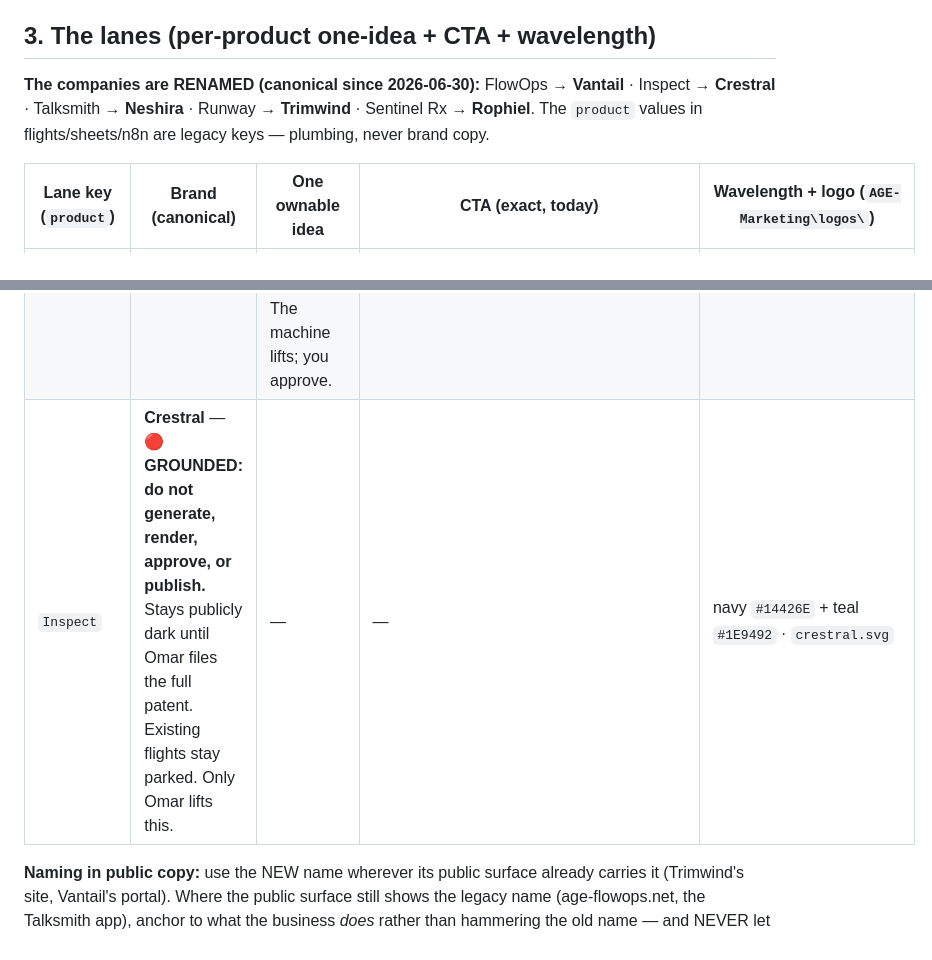
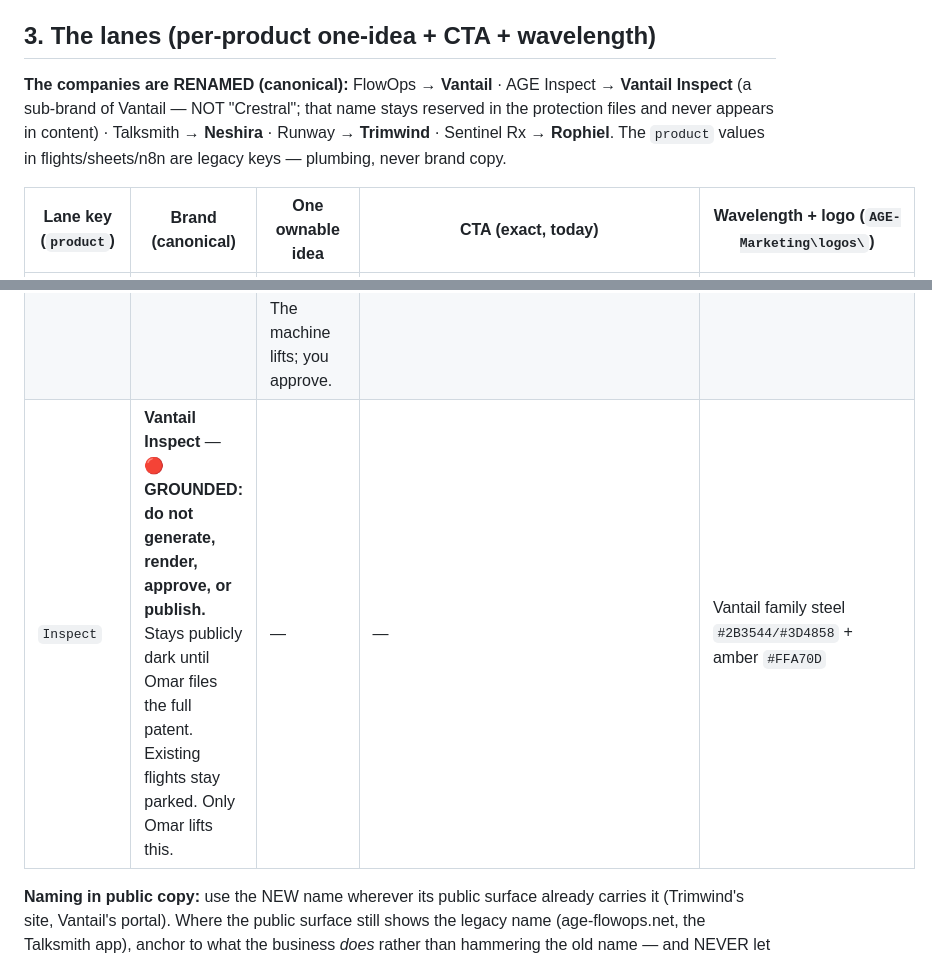
Before and after one commit to AndersonGlobalEnterprises/Runway, a Markdown page: brand-brains/AGE.md, 2 parts joined by grey strips. GitHub-like rendering.

Commit message:
Correct Inspect brand: Vantail Inspect (Vantail sub-brand), never Crestral in content
Co-Authored-By: Claude Fable 5 <noreply@anthropic.com>

```diff
--- a/brand-brains/AGE.md
+++ b/brand-brains/AGE.md
@@ -18,7 +18,7 @@ Declarative. Calm. Certain. Short lines. White space. The lesson is the post.
 
 ## 3. The lanes (per-product one-idea + CTA + wavelength)
 
-**The companies are RENAMED (canonical since 2026-06-30):** FlowOps → **Vantail** · Inspect → **Crestral** · Talksmith → **Neshira** · Runway → **Trimwind** · Sentinel Rx → **Rophiel**. The `product` values in flights/sheets/n8n are legacy keys — plumbing, never brand copy.
+**The companies are RENAMED (canonical):** FlowOps → **Vantail** · AGE Inspect → **Vantail Inspect** (a sub-brand of Vantail — NOT "Crestral"; that name stays reserved in the protection files and never appears in content) · Talksmith → **Neshira** · Runway → **Trimwind** · Sentinel Rx → **Rophiel**. The `product` values in flights/sheets/n8n are legacy keys — plumbing, never brand copy.
 
 | Lane key (`product`) | Brand (canonical) | One ownable idea | CTA (exact, today) | Wavelength + logo (`AGE-Marketing\logos\`) |
 |---|---|---|---|---|
@@ -26,7 +26,7 @@ Declarative. Calm. Certain. Short lines. White space. The lesson is the post.
 | `Talksmith` | **Neshira** | Every small business deserves an AI team — not a chatbot, not a $50k contract. | `talksmithaudio.com` (start at $29) — public app still says Talksmith until `neshira.ai` launches | indigo `#3D3778` + warm soundwave `#FE8C71/#EFC07A/#EC6164` |
 | `Interview Prep` | **Interview Prep** (unchanged) | You don't get the job by reading about interviews. You get it by doing 50 reps out loud. | `interprep.andersonglobalenterprises.net` (first interview free) | violet `#A855F7` → magenta `#EC4899` · `interview_prep.svg` |
 | `Runway` | **Trimwind** | Be the face of your business without it eating your nights. The machine lifts; you approve. | `trimwind-production.up.railway.app` (book a call) — swap to `trimwind` custom domain when pointed | greens `#29A56C→#124738` + lime `#A1CC46` · `trimwind` pack |
-| `Inspect` | **Crestral** — 🔴 **GROUNDED: do not generate, render, approve, or publish.** Stays publicly dark until Omar files the full patent. Existing flights stay parked. Only Omar lifts this. | — | — | navy `#14426E` + teal `#1E9492` · `crestral.svg` |
+| `Inspect` | **Vantail Inspect** — 🔴 **GROUNDED: do not generate, render, approve, or publish.** Stays publicly dark until Omar files the full patent. Existing flights stay parked. Only Omar lifts this. | — | — | Vantail family steel `#2B3544/#3D4858` + amber `#FFA70D` |
 
 **Naming in public copy:** use the NEW name wherever its public surface already carries it (Trimwind's site, Vantail's portal). Where the public surface still shows the legacy name (age-flowops.net, the Talksmith app), anchor to what the business *does* rather than hammering the old name — and NEVER let a post's brand name contradict the page its CTA lands on. Old name stated as the brand going forward = grounded; new name with a CTA landing on old-name branding = flag it in review.
 
```
Also changed, not shown: .claude/agents/runway-creative.md (+3 -3 lines).
